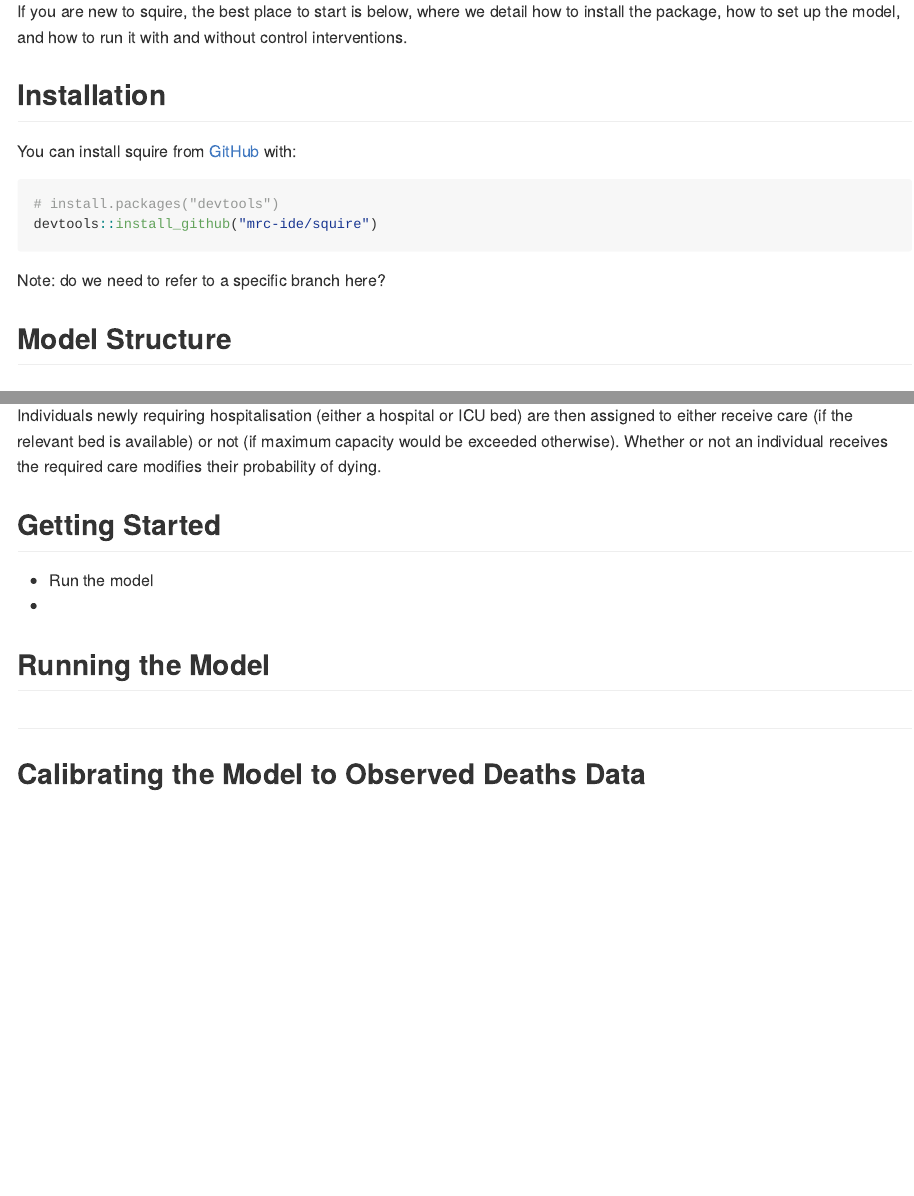
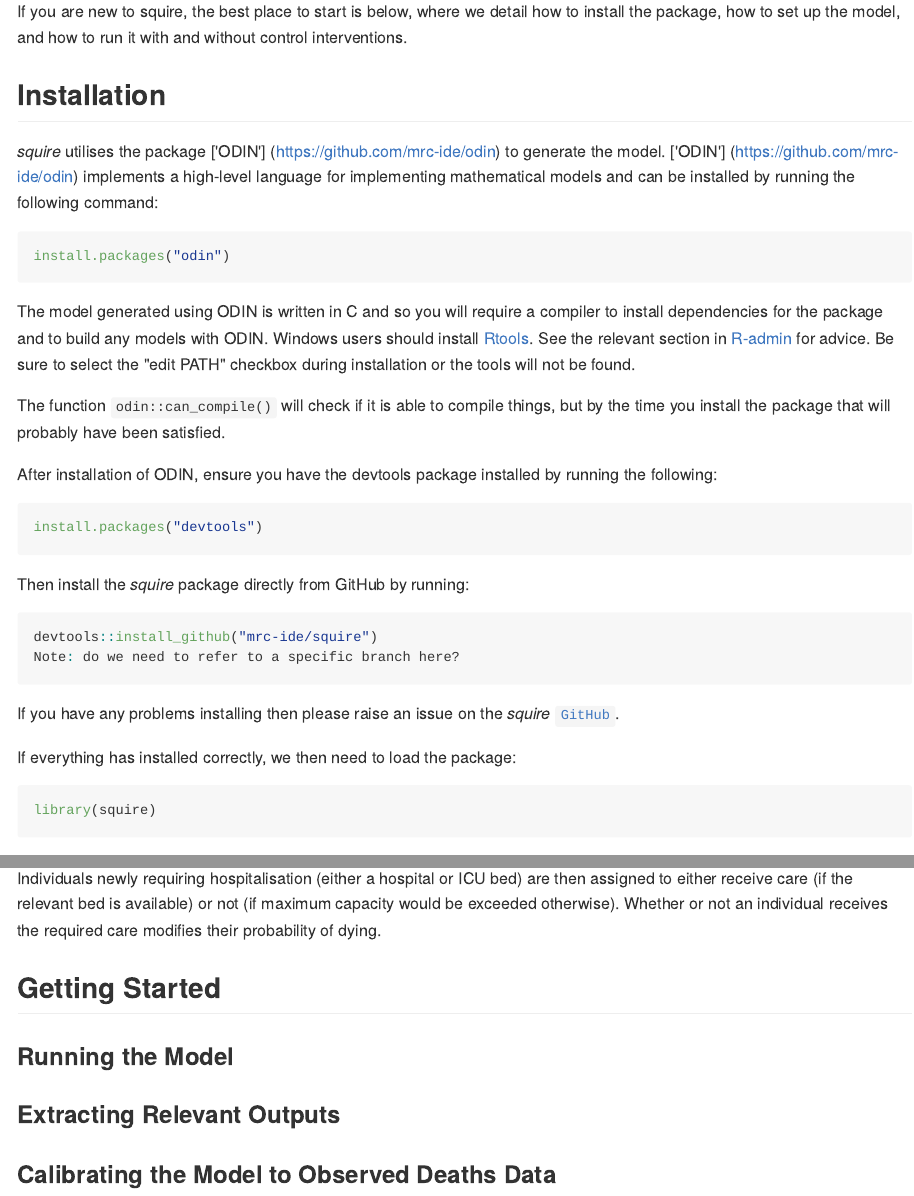
Before and after one commit to mrc-ide/squire, an R Markdown document (README.Rmd): the page in a window 1100 px wide, from 460 px down, and a second part further down, joined at a grey line. The pictures show the output file README.md that the author committed with the source, drawn offline in the style of GitHub; badge pictures from the web are left out.

Commit message:
update README

````diff
--- a/README.Rmd
+++ b/README.Rmd
@@ -37,13 +37,33 @@ If you are new to squire, the best place to start is below, where we detail how
 
 ## Installation
 
-You can install squire from [GitHub](https://github.com/) with:
+<i>squire</i> utilises the package ['ODIN'] (https://github.com/mrc-ide/odin) to generate the model. ['ODIN'] (https://github.com/mrc-ide/odin) implements a high-level language for implementing mathematical models and can be installed by running the following command:
+
+```r
+install.packages("odin")
+```
+
+The model generated using ODIN is written in C and so you will require a compiler to install dependencies for the package and to build any models with ODIN. Windows users should install [Rtools](https://cran.r-project.org/bin/windows/Rtools/).  See the relevant section in [R-admin](https://cran.r-project.org/doc/manuals/r-release/R-admin.html#The-Windows-toolset) for advice.  Be sure to select the "edit PATH" checkbox during installation or the tools will not be found.
+
+The function `odin::can_compile()` will check if it is able to compile things, but by the time you install the package that will probably have been satisfied.
+
+After installation of ODIN, ensure you have the devtools package installed by running the following:
 
 ``` r
-# install.packages("devtools")
+install.packages("devtools")
+```
+Then install the <i>squire</i> package directly from GitHub by running:
+
+``` r
 devtools::install_github("mrc-ide/squire")
+Note: do we need to refer to a specific branch here?
 ```
-Note: do we need to refer to a specific branch here?
+If you have any problems installing then please raise an issue on the <i>squire</i> [`GitHub`](https://github.com/mrc-ide/squire/issues).
+
+If everything has installed correctly, we then need to load the package:
+``` r
+library(squire)
+```
 
 ## Model Structure
 
@@ -71,14 +91,10 @@ Individuals newly requiring hospitalisation (either a hospital or ICU bed) are t
 
 ## Getting Started
 
-* Run the model
-*
+### Running the Model
 
+### Extracting Relevant Outputs
 
-## Running the Model
+### Calibrating the Model to Observed Deaths Data
 
-
-##
-
-
-## Calibrating the Model to Observed Deaths Data
+###
````
Also changed, not shown: README.md.
